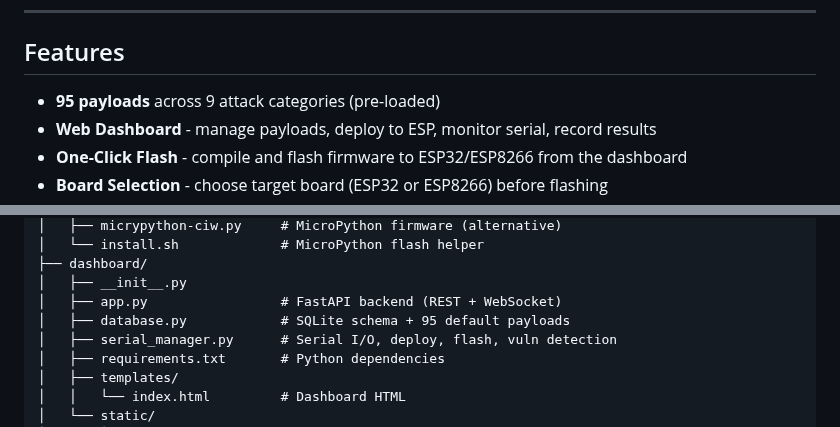
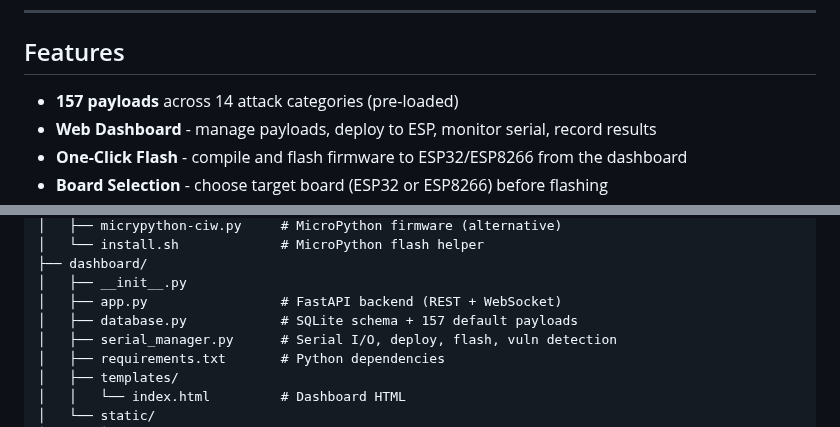
Before and after one commit to V33RU/CommandInWiFi-Zeroclick, a Markdown page: README.md, 2 parts joined by grey strips. Rendered like a GitHub page.

```diff
--- a/README.md
+++ b/README.md
@@ -245,7 +248,7 @@ Dashboard                     ESP Firmware                  Serial Manager
 
 ## Features
 
-- **95 payloads** across 9 attack categories (pre-loaded)
+- **157 payloads** across 14 attack categories (pre-loaded)
 - **Web Dashboard** - manage payloads, deploy to ESP, monitor serial, record results
 - **One-Click Flash** - compile and flash firmware to ESP32/ESP8266 from the dashboard
 - **Board Selection** - choose target board (ESP32 or ESP8266) before flashing
@@ -277,7 +280,7 @@ CommandInWiFi-Zeroclick/
 ├── dashboard/
 │   ├── __init__.py
 │   ├── app.py                 # FastAPI backend (REST + WebSocket)
-│   ├── database.py            # SQLite schema + 95 default payloads
+│   ├── database.py            # SQLite schema + 157 default payloads
 │   ├── serial_manager.py      # Serial I/O, deploy, flash, vuln detection
 │   ├── requirements.txt       # Python dependencies
 │   ├── templates/
```
Also changed, not shown: other parts of README.md (+13 -5 lines).
